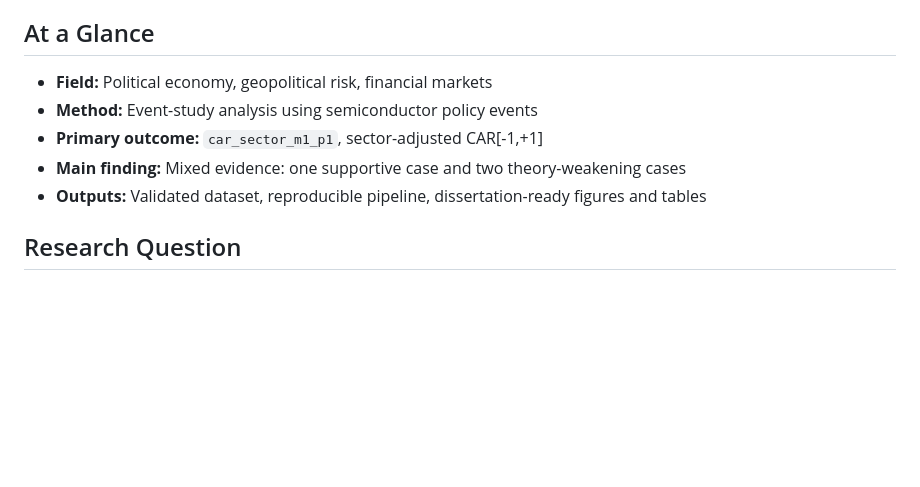
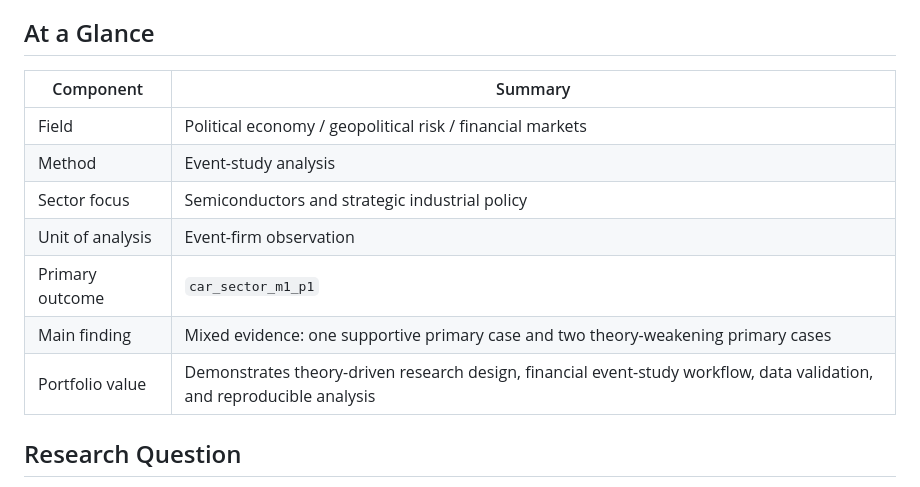
Before and after one commit to nanabb333/opportunity_under_geopolitical_competition, a Markdown page: README.md, the part around the change. GitHub-like rendering; blank space fills up the shorter version.

Commit message:
Improve README presentation

```diff
--- a/README.md
+++ b/README.md
@@ -4,11 +4,15 @@ This repository contains a research portfolio on how geopolitical competition ca
 
 ## At a Glance
 
-- **Field:** Political economy, geopolitical risk, financial markets
-- **Method:** Event-study analysis using semiconductor policy events
-- **Primary outcome:** `car_sector_m1_p1`, sector-adjusted CAR[-1,+1]
-- **Main finding:** Mixed evidence: one supportive case and two theory-weakening cases
-- **Outputs:** Validated dataset, reproducible pipeline, dissertation-ready figures and tables
+| Component | Summary |
+|---|---|
+| Field | Political economy / geopolitical risk / financial markets |
+| Method | Event-study analysis |
+| Sector focus | Semiconductors and strategic industrial policy |
+| Unit of analysis | Event-firm observation |
+| Primary outcome | `car_sector_m1_p1` |
+| Main finding | Mixed evidence: one supportive primary case and two theory-weakening primary cases |
+| Portfolio value | Demonstrates theory-driven research design, financial event-study workflow, data validation, and reproducible analysis |
 
 ## Research Question
 
```
